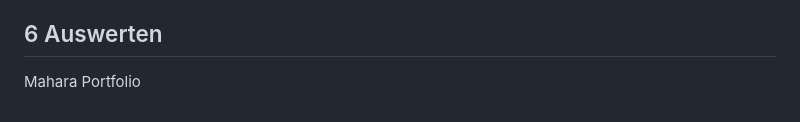
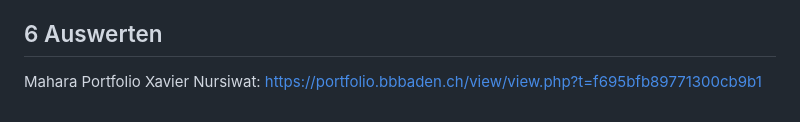
Before and after one commit to dexav/ILA3_Projekt2, a Markdown page: README.md, the part around the change. Rendered like a GitHub page.

```diff
--- a/README.md
+++ b/README.md
@@ -142,3 +142,4 @@ Alle Testfälle wurden erfolgreich ausgeführt, und das Tool hat in jeder getest
 
 ## 6 Auswerten
 Mahara Portfolio
+Xavier Nursiwat: https://portfolio.bbbaden.ch/view/view.php?t=f695bfb89771300cb9b1
```
